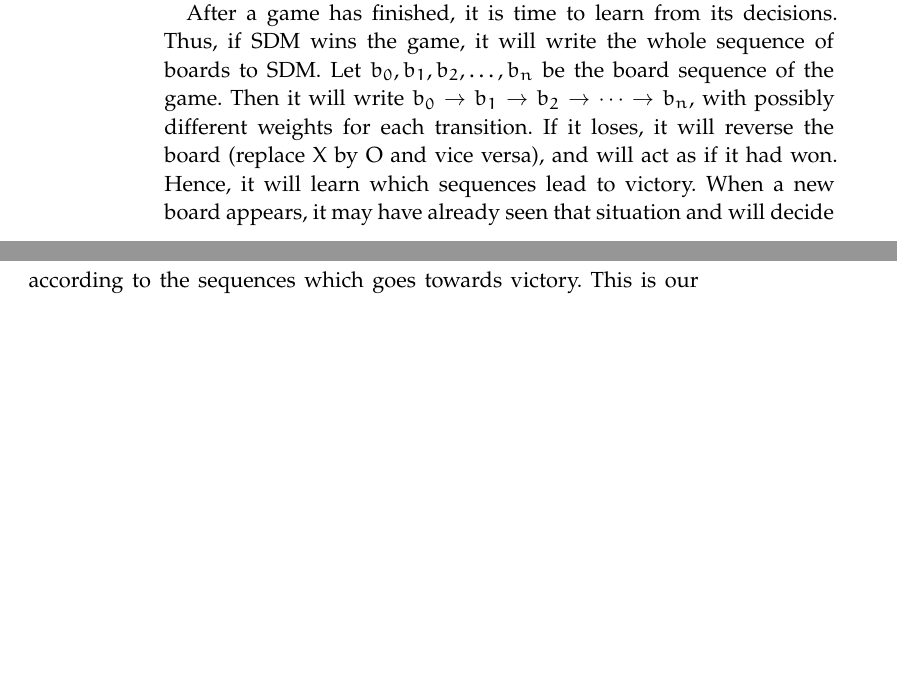
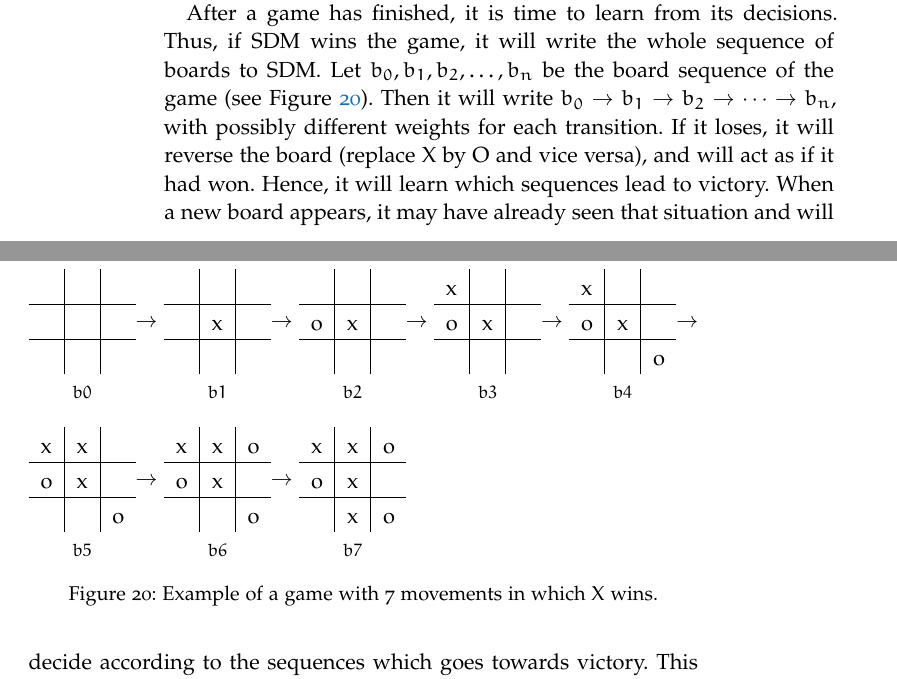
Before and after one commit to Alex-Linhares/msbrogli-phd, a LaTeX thesis (partial-sdm.tex, which reads Chapters/sdm-applications.tex): two parts of pages 32 and 33 of 40, joined at a grey line, cut so that both start at the same text, the shorter picture padded with empty space. Compiled offline with pdfLaTeX; a missing font is replaced by an installed copy or a similar font; an older LaTeX class or package is replaced by its successor.

Commit message:
SDM TicTacToe board sequence

```diff
--- a/Chapters/sdm-applications.tex
+++ b/Chapters/sdm-applications.tex
@@ -177,7 +177,45 @@ We have done some experiments with an SDM as a memory for a TicTacToe player. Ba
 
 Our algorithm to decide what should be player is very simples: it read the current board from SDM. If the reading converges to another board, it chooses the movement which would bring the current board to the one read from SDM. If the reading does not converge, it just play randomly.
 
-After a game has finished, it is time to learn from its decisions. Thus, if SDM wins the game, it will write the whole sequence of boards to SDM. Let $b_0, b_1, b_2, \dots, b_n$ be the board sequence of the game. Then it will write $b_0 \rightarrow b_1 \rightarrow b_2 \rightarrow \cdots \rightarrow b_n$, with possibly different weights for each transition. If it loses, it will reverse the board (replace X by O and vice versa), and will act as if it had won. Hence, it will learn which sequences lead to victory. When a new board appears, it may have already seen that situation and will decide according to the sequences which goes towards victory. This is our positive reward learning.
+After a game has finished, it is time to learn from its decisions. Thus, if SDM wins the game, it will write the whole sequence of boards to SDM. Let $b_0, b_1, b_2, \dots, b_n$ be the board sequence of the game (see Figure \ref{fig-ttt-example}). Then it will write $b_0 \rightarrow b_1 \rightarrow b_2 \rightarrow \cdots \rightarrow b_n$, with possibly different weights for each transition. If it loses, it will reverse the board (replace X by O and vice versa), and will act as if it had won. Hence, it will learn which sequences lead to victory. When a new board appears, it may have already seen that situation and will decide according to the sequences which goes towards victory. This is our positive reward learning.
+
+\begin{figure}
+    \captionsetup[subfigure]{labelformat=empty}
+
+    \subfloat[$b0$]{\begin{tabular}{p{\widthof{x}}|p{\widthof{x}}|p{\widthof{x}}}
+     & & \\\hline  & & \\\hline  & &
+    \end{tabular}}
+    $\rightarrow$
+    \subfloat[$b1$]{\begin{tabular}{p{\widthof{x}}|p{\widthof{x}}|p{\widthof{x}}}
+     & & \\\hline  &x& \\\hline  & &
+    \end{tabular}}
+    $\rightarrow$
+    \subfloat[$b2$]{\begin{tabular}{p{\widthof{x}}|p{\widthof{x}}|p{\widthof{x}}}
+     & & \\\hline o&x& \\\hline  & &
+    \end{tabular}}
+    $\rightarrow$
+    \subfloat[$b3$]{\begin{tabular}{p{\widthof{x}}|p{\widthof{x}}|p{\widthof{x}}}
+    x& & \\\hline o&x& \\\hline  & &
+    \end{tabular}}
+    $\rightarrow$
+    \subfloat[$b4$]{\begin{tabular}{p{\widthof{x}}|p{\widthof{x}}|p{\widthof{x}}}
+    x& & \\\hline o&x& \\\hline  & &o
+    \end{tabular}}
+    $\rightarrow$
+    \subfloat[$b5$]{\begin{tabular}{p{\widthof{x}}|p{\widthof{x}}|p{\widthof{x}}}
+    x&x& \\\hline o&x& \\\hline  & &o
+    \end{tabular}}
+    $\rightarrow$
+    \subfloat[$b6$]{\begin{tabular}{p{\widthof{x}}|p{\widthof{x}}|p{\widthof{x}}}
+    x&x&o\\\hline o&x& \\\hline  & &o
+    \end{tabular}}
+    $\rightarrow$
+    \subfloat[$b7$]{\begin{tabular}{p{\widthof{x}}|p{\widthof{x}}|p{\widthof{x}}}
+    x&x&o\\\hline o&x& \\\hline  &x&o
+    \end{tabular}}
+
+    \caption{Example of a game with 7 movements in which X wins.\label{fig-ttt-example}}
+\end{figure}
 
 It is also important to learn when a draw happens --- after all, it is better to tie than to lose, right? In this case, the sequence of boards is also written to SDM, but with no weight at all. So, if the board has appeared both in a tie sequence and in a winning sequence, it would be more likely to choose the winning one because it was written with greater weight. This is our neutral reward learning.
 
```
Also changed, not shown: Chapters/sdm-applications.tex (1 more changed lines).
